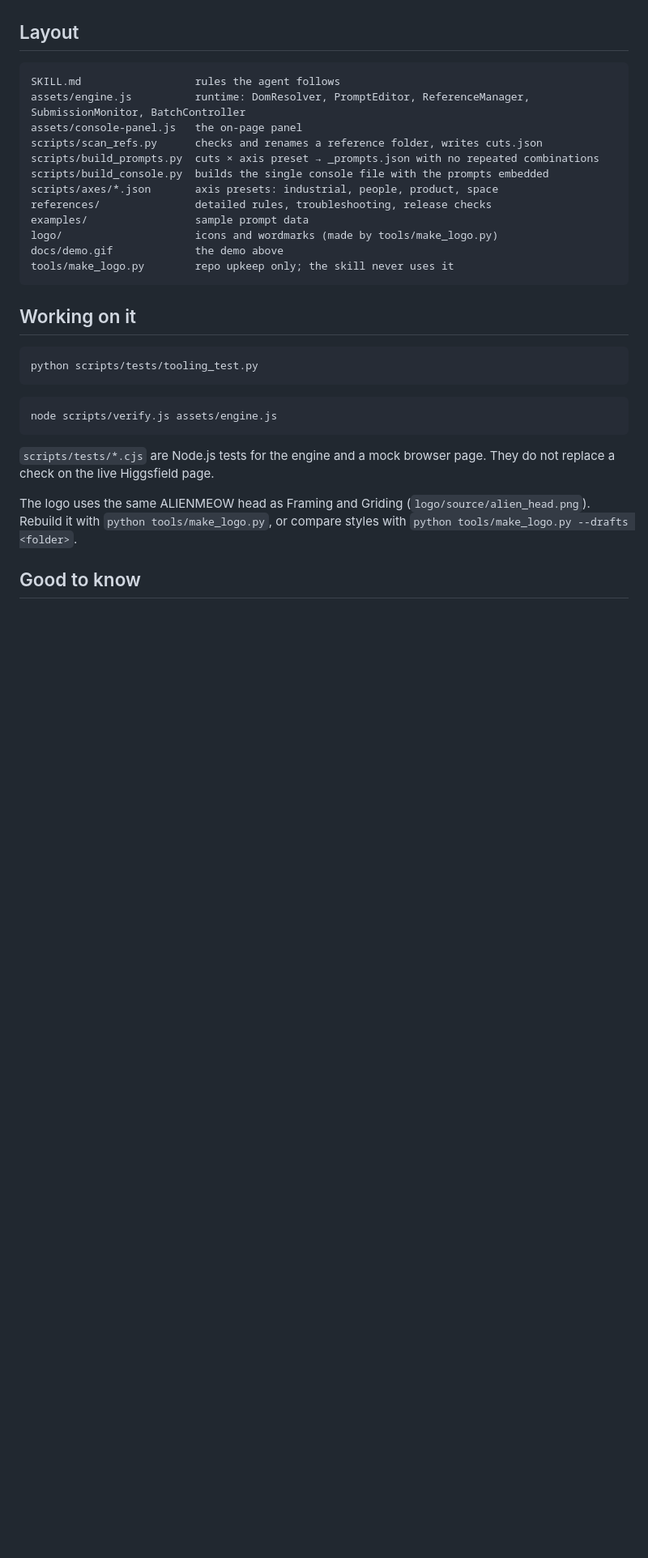
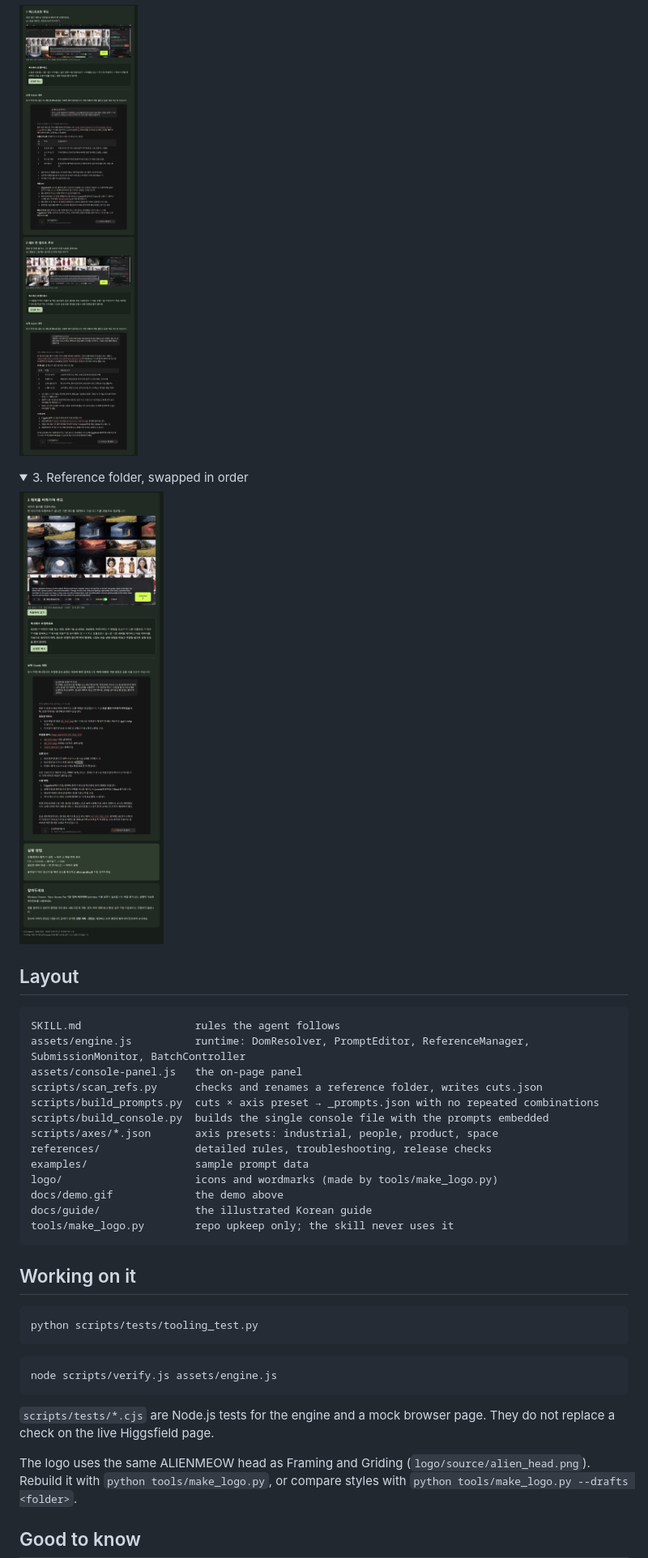
Before and after one commit to ppqwpe/banana-loop, a Markdown page: README.md, the part around one of its changes. Shown at 81% size. Drawn GitHub-style; pictures changed too: docs/guide/02_text_and_one_ref.jpg (added), docs/guide/03_ref_folder.jpg (added); folded sections open; blank space fills up the shorter version.

````diff
--- a/README.md
+++ b/README.md
@@ -47,3 +61,12 @@ The Korean quick start is [처음_시작하기.txt](처음_시작하기.txt).
+![Text-only loop and one-reference loop](docs/guide/02_text_and_one_ref.jpg)
+</details>
+
+<details>
+<summary>3. Reference folder, swapped in order</summary>
+
+![Reference folder loop](docs/guide/03_ref_folder.jpg)
+</details>
+
 ## Layout
 
 ```
@@ -58,6 +81,7 @@ references/               detailed rules, troubleshooting, release checks
 examples/                 sample prompt data
 logo/                     icons and wordmarks (made by tools/make_logo.py)
 docs/demo.gif             the demo above
+docs/guide/               the illustrated Korean guide
 tools/make_logo.py        repo upkeep only; the skill never uses it
 ```
 
````
Also changed, not shown: other parts of README.md (+14 -0 lines), docs/guide/01_setup.jpg (added), 1 other file.
